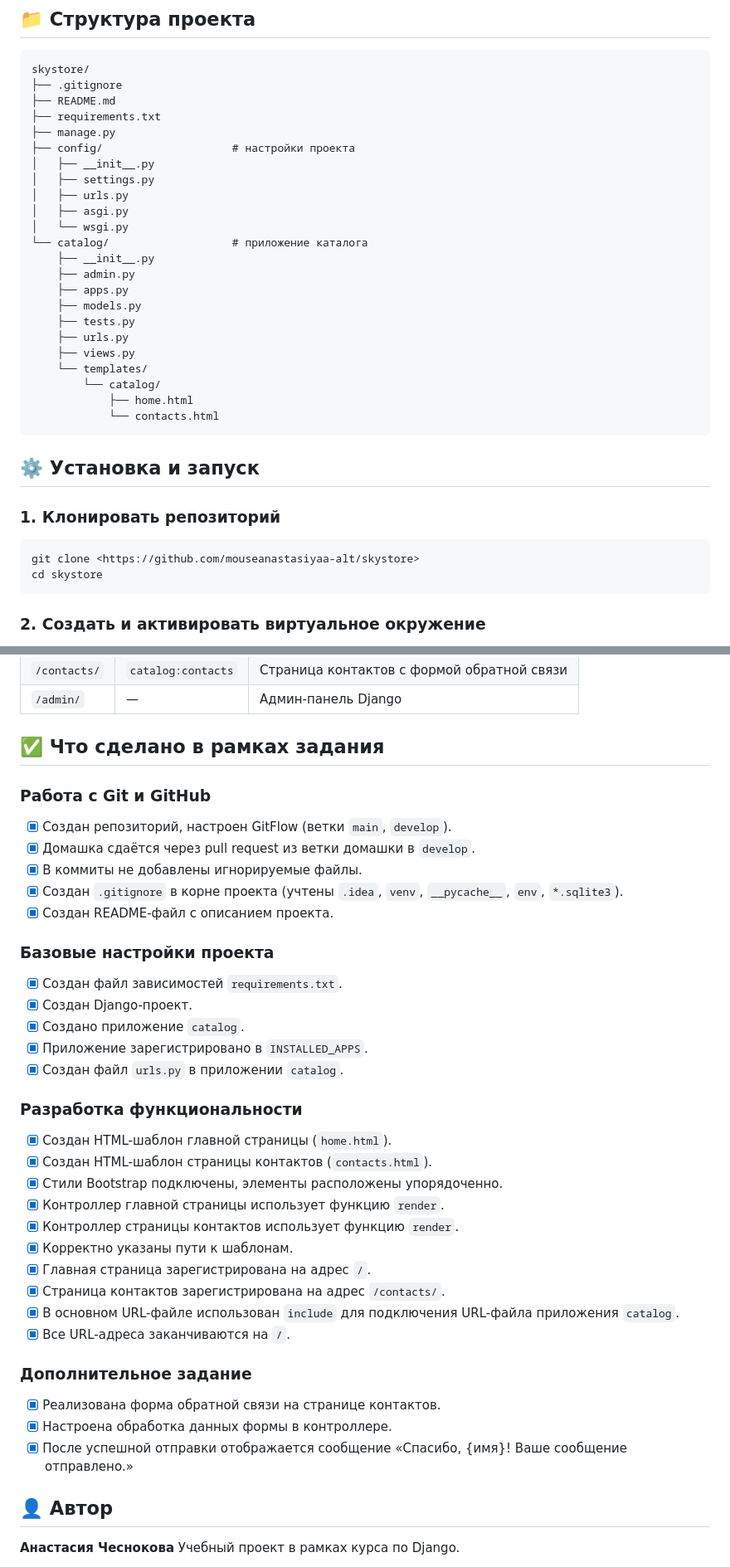
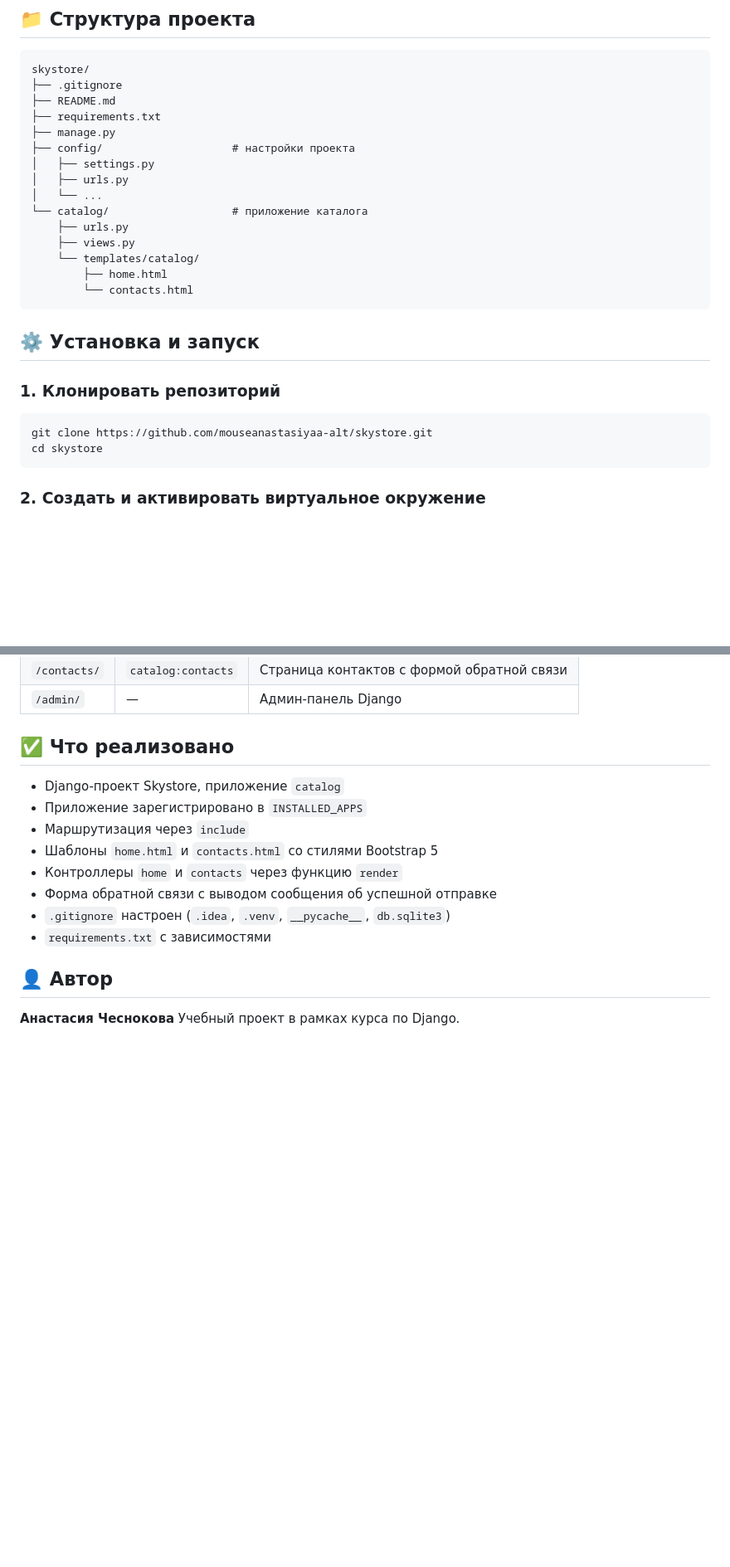
Before and after one commit to mouseanastasiyaa-alt/skystore, a Markdown page: README.md, 2 parts joined by grey strips. Shown at 83% size. Drawn GitHub-style; blank space fills up the shorter version.

Commit message:
Добавить полный файл README с описанием проекта.

````diff
--- a/README.md
+++ b/README.md
@@ -31,23 +32,15 @@ skystore/
 ├── requirements.txt
 ├── manage.py
 ├── config/                    # настройки проекта
-│   ├── __init__.py
 │   ├── settings.py
 │   ├── urls.py
-│   ├── asgi.py
-│   └── wsgi.py
+│   └── ...
 └── catalog/                   # приложение каталога
-    ├── __init__.py
-    ├── admin.py
-    ├── apps.py
-    ├── models.py
-    ├── tests.py
     ├── urls.py
     ├── views.py
-    └── templates/
-        └── catalog/
-            ├── home.html
-            └── contacts.html
+    └── templates/catalog/
+        ├── home.html
+        └── contacts.html
 ```
 
 ## ⚙️ Установка и запуск
@@ -55,7 +48,7 @@ skystore/
 ### 1. Клонировать репозиторий
 
 ```bash
-git clone <https://github.com/mouseanastasiyaa-alt/skystore>
+git clone https://github.com/mouseanastasiyaa-alt/skystore.git
 cd skystore
 ```
 
@@ -101,42 +94,16 @@ python manage.py runserver
 | `/contacts/` | `catalog:contacts` | Страница контактов с формой обратной связи |
 | `/admin/` | — | Админ-панель Django |
 
-## ✅ Что сделано в рамках задания
+## ✅ Что реализовано
 
-### Работа с Git и GitHub
-
-- [x] Создан репозиторий, настроен GitFlow (ветки `main`, `develop`).
-- [x] Домашка сдаётся через pull request из ветки домашки в `develop`.
-- [x] В коммиты не добавлены игнорируемые файлы.
-- [x] Создан `.gitignore` в корне проекта (учтены `.idea`, `venv`, `__pycache__`, `env`, `*.sqlite3`).
-- [x] Создан README-файл с описанием проекта.
-
-### Базовые настройки проекта
-
-- [x] Создан файл зависимостей `requirements.txt`.
-- [x] Создан Django-проект.
-- [x] Создано приложение `catalog`.
-- [x] Приложение зарегистрировано в `INSTALLED_APPS`.
-- [x] Создан файл `urls.py` в приложении `catalog`.
-
-### Разработка функциональности
-
-- [x] Создан HTML-шаблон главной страницы (`home.html`).
-- [x] Создан HTML-шаблон страницы контактов (`contacts.html`).
-- [x] Стили Bootstrap подключены, элементы расположены упорядоченно.
-- [x] Контроллер главной страницы использует функцию `render`.
-- [x] Контроллер страницы контактов использует функцию `render`.
-- [x] Корректно указаны пути к шаблонам.
-- [x] Главная страница зарегистрирована на адрес `/`.
-- [x] Страница контактов зарегистрирована на адрес `/contacts/`.
-- [x] В основном URL-файле использован `include` для подключения URL-файла приложения `catalog`.
-- [x] Все URL-адреса заканчиваются на `/`.
-
-### Дополнительное задание
-
-- [x] Реализована форма обратной связи на странице контактов.
-- [x] Настроена обработка данных формы в контроллере.
-- [x] После успешной отправки отображается сообщение «Спасибо, {имя}! Ваше сообщение отправлено.»
+- Django-проект Skystore, приложение `catalog`
+- Приложение зарегистрировано в `INSTALLED_APPS`
+- Маршрутизация через `include`
+- Шаблоны `home.html` и `contacts.html` со стилями Bootstrap 5
+- Контроллеры `home` и `contacts` через функцию `render`
+- Форма обратной связи с выводом сообщения об успешной отправке
+- `.gitignore` настроен (`.idea`, `.venv`, `__pycache__`, `db.sqlite3`)
+- `requirements.txt` с зависимостями
 
 ## 👤 Автор
 
````
Also changed, not shown: other parts of README.md (+2 -1 lines).
